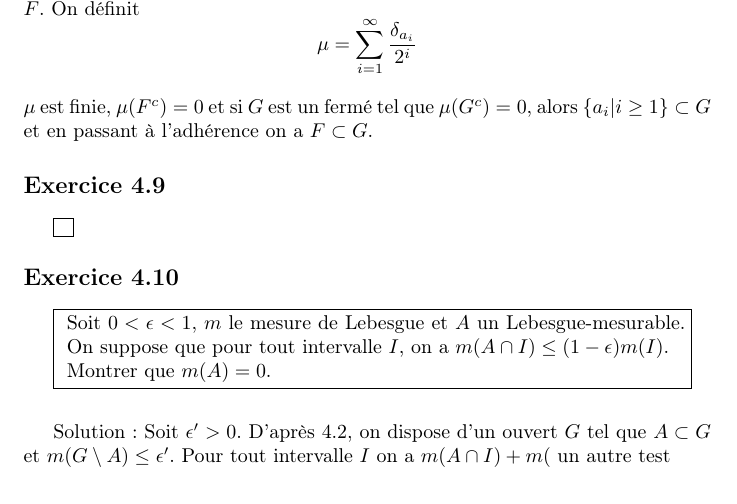
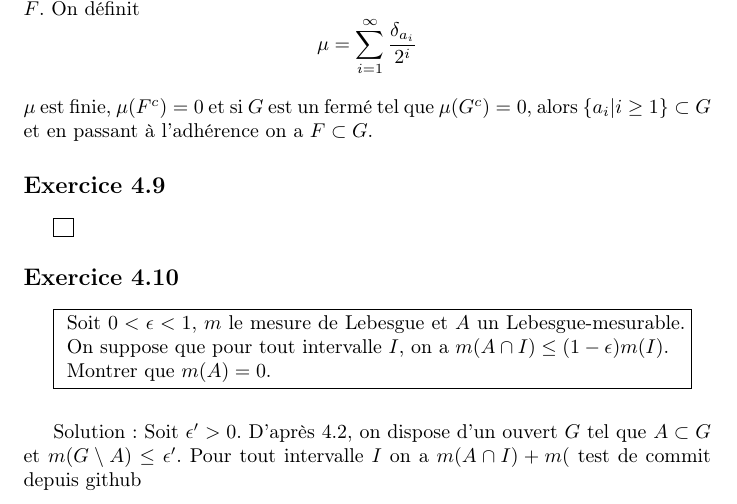
Before and after one commit to gabsens/LatexMesure, a LaTeX document (main.tex): part of page 15 of 15, cut so that both start at the same text. Compiled offline with pdfLaTeX.

Commit message:
Update main.tex

```diff
--- a/main.tex
+++ b/main.tex
@@ -346,7 +346,7 @@ Soit $0<\epsilon<1$, $m$ le mesure de Lebesgue et $A$ un Lebesgue-mesurable. On
 Montrer que $m(A)=0$.
 }}\\ \\
 
-Solution: Soit $\epsilon' >0$. D'après 4.2, on dispose d'un ouvert $G$ tel que $A\subset G$ et $m(G\setminus A)\leq \epsilon'$. Pour tout intervalle $I$ on a $m(A\cap I) + m($ un autre test
+Solution: Soit $\epsilon' >0$. D'après 4.2, on dispose d'un ouvert $G$ tel que $A\subset G$ et $m(G\setminus A)\leq \epsilon'$. Pour tout intervalle $I$ on a $m(A\cap I) + m($ test de commit depuis github
 
 
 
```
